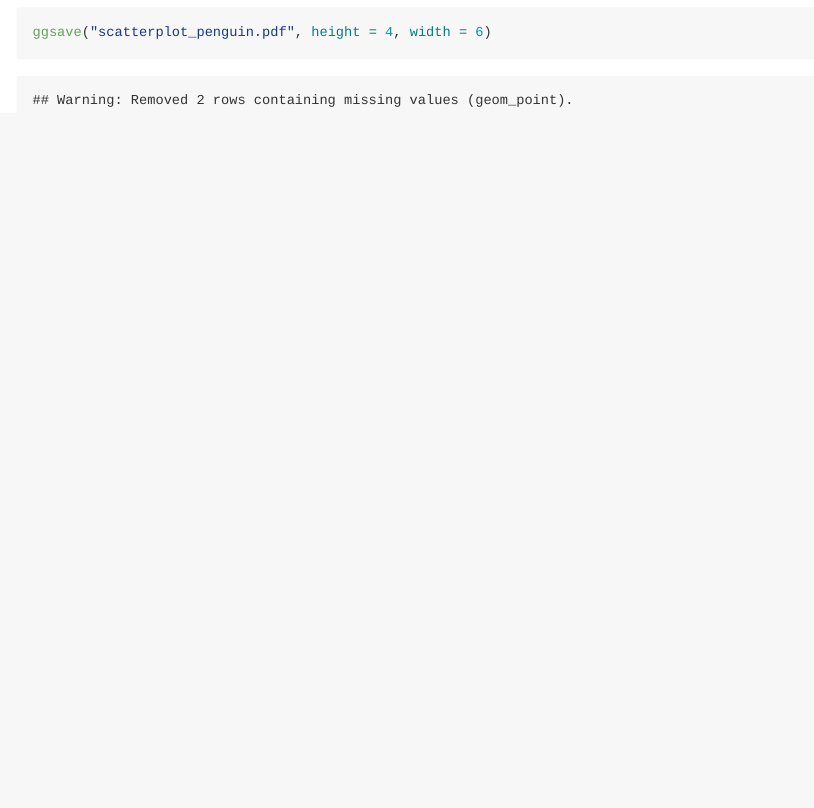
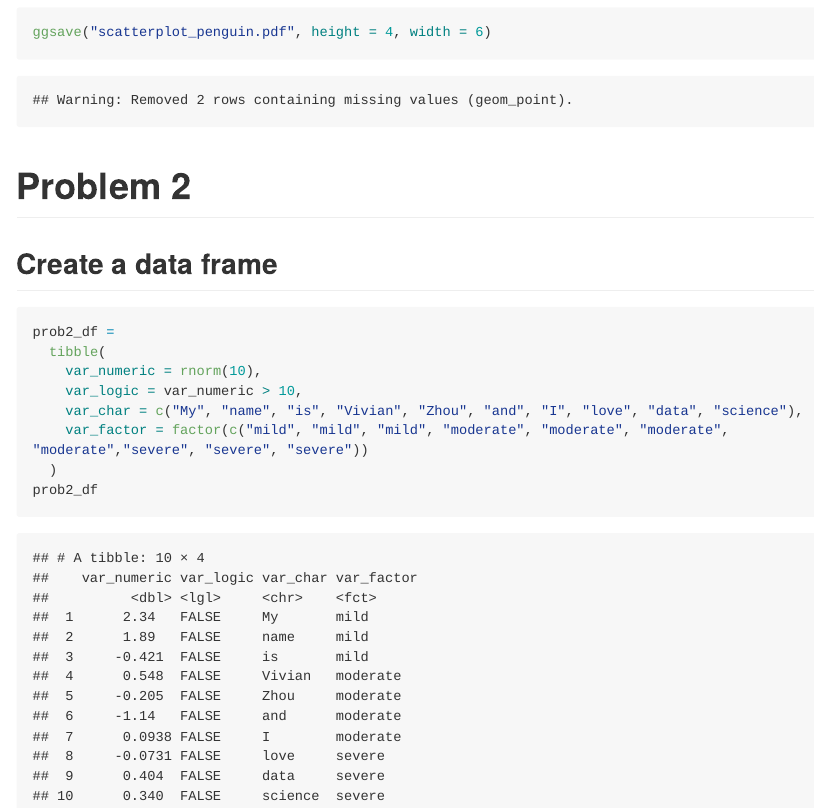
Before and after one commit to VivianZhou2022/p8105_hw1_qz2266, an R Markdown document (p8105_hw1_qz2266.Rmd): the page in a window 1100 px wide, from 3080 px down. The pictures show the output file p8105_hw1_qz2266.md that the author committed with the source, drawn offline in the style of GitHub; long lines of code are wrapped.

Commit message:
Finish Problem 2 create a data frame

````diff
--- a/p8105_hw1_qz2266.Rmd
+++ b/p8105_hw1_qz2266.Rmd
@@ -46,3 +46,19 @@ ggplot(penguins, aes(x = bill_length_mm, y = flipper_length_mm, color = species)
 
 ggsave("scatterplot_penguin.pdf", height = 4, width = 6)
 ```
+
+
+
+# Problem 2
+
+## Create a data frame
+```{r create_df}
+prob2_df =
+  tibble(
+    var_numeric = rnorm(10),
+    var_logic = var_numeric > 10,
+    var_char = c("My", "name", "is", "Vivian", "Zhou", "and", "I", "love", "data", "science"),
+    var_factor = factor(c("mild", "mild", "mild", "moderate", "moderate", "moderate", "moderate","severe", "severe", "severe"))
+  )
+prob2_df
+```
````
Also changed, not shown: p8105_hw1_qz2266.md, scatterplot_penguin.pdf.
